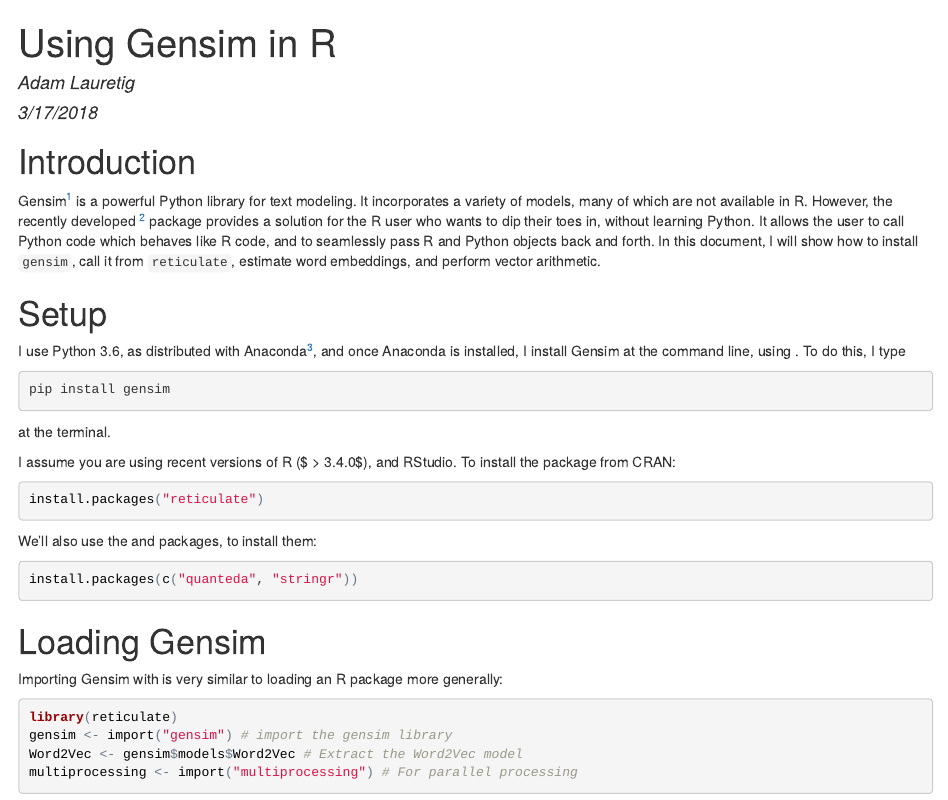
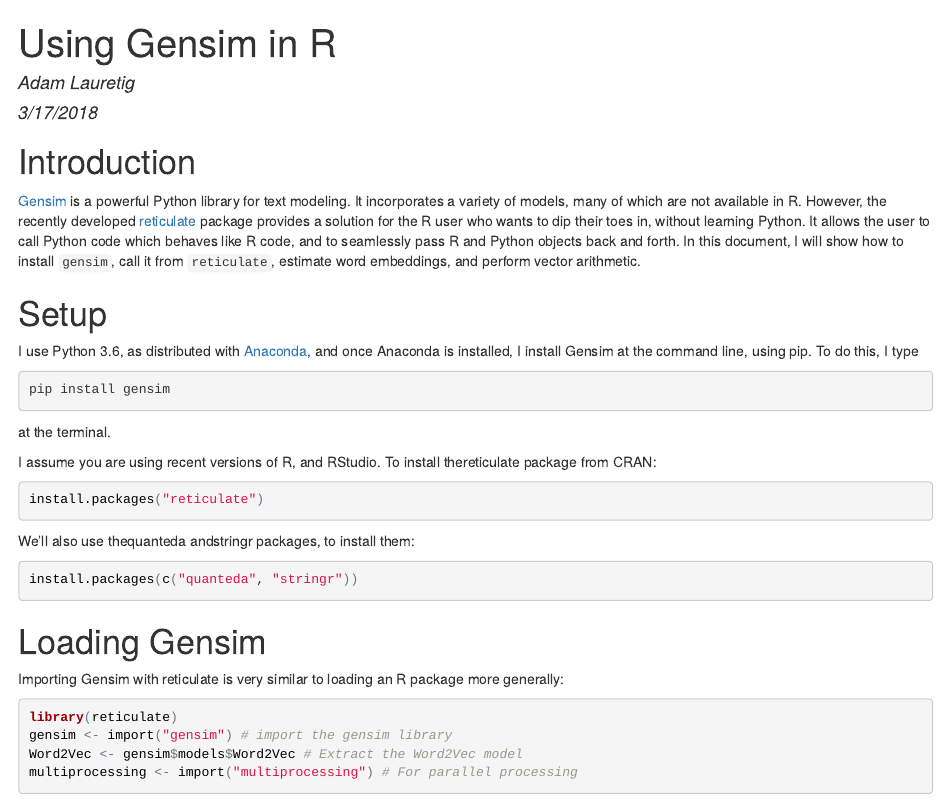
Before and after one commit to adamlauretig/gensim_in_R, an R Markdown document (gensim_in_r.Rmd): the page in a window 1100 px wide, from its top. The pictures show the output file gensim_in_r.html that the author committed with the source, opened offline.

Commit message:
some small cleaning

````diff
--- a/gensim_in_r.Rmd
+++ b/gensim_in_r.Rmd
@@ -11,32 +11,29 @@
 
 # Introduction
 
-Gensim[^1] is a powerful Python library for text modeling. It incorporates a variety of models, many of which are not available in R. However, the recently developed \texttt{reticulate}[^2] package provides a solution for the R user who wants to dip their toes in, without learning Python.  It allows the user to call Python code which behaves like R code, and to seamlessly pass R and Python objects back and forth. In this document, I will show how to install `gensim`, call it from `reticulate`, estimate word embeddings, and perform vector arithmetic.
-
-[^1]: [https://radimrehurek.com/gensim/]
-[^2]: [https://cran.r-project.org/web/packages/reticulate/index.html]
+[Gensim](https://radimrehurek.com/gensim/) is a powerful Python library for text modeling. It incorporates a variety of models, many of which are not available in R. However, the recently developed [reticulate](https://cran.r-project.org/web/packages/reticulate/index.html) package provides a solution for the R user who wants to dip their toes in, without learning Python.  It allows the user to call Python code which behaves like R code, and to seamlessly pass R and Python objects back and forth. In this document, I will show how to install `gensim`, call it from `reticulate`, estimate word embeddings, and perform vector arithmetic.
 
 # Setup
 
-I use Python 3.6, as distributed with Anaconda[^3], and once Anaconda is installed, I install Gensim at the command line, using \texttt{pip}. To do this, I type
+I use Python 3.6, as distributed with [Anaconda](https://www.anaconda.com/download/#macos), and once Anaconda is installed, I install Gensim at the command line, using pip. To do this, I type
 ```{bash, eval = FALSE}
 pip install gensim
 ```
 at the terminal.
 
-I assume you are using recent versions of R ($ > \text{v} 3.4.0$), and RStudio. To install the \texttt{reticulate} package from CRAN:
+I assume you are using recent versions of R, and RStudio. To install thereticulate package from CRAN:
 ```{r, eval = FALSE}
 install.packages("reticulate")
 ```
 
-We'll also use the \texttt{quanteda} and \texttt{stringr} packages, to install them:
+We'll also use thequanteda andstringr packages, to install them:
 ```{r, eval = FALSE}
 install.packages(c("quanteda", "stringr"))
 ```
 
 # Loading Gensim
 
-Importing Gensim with \texttt{reticulate} is very similar to loading an R package more generally:
+Importing Gensim with reticulate is very similar to loading an R package more generally:
 ```{r, eval = TRUE}
 library(reticulate)
 gensim <- import("gensim") # import the gensim library
````
Also changed, not shown: gensim_in_r.html, gensim_in_r.Rmd (2 more changed lines).
